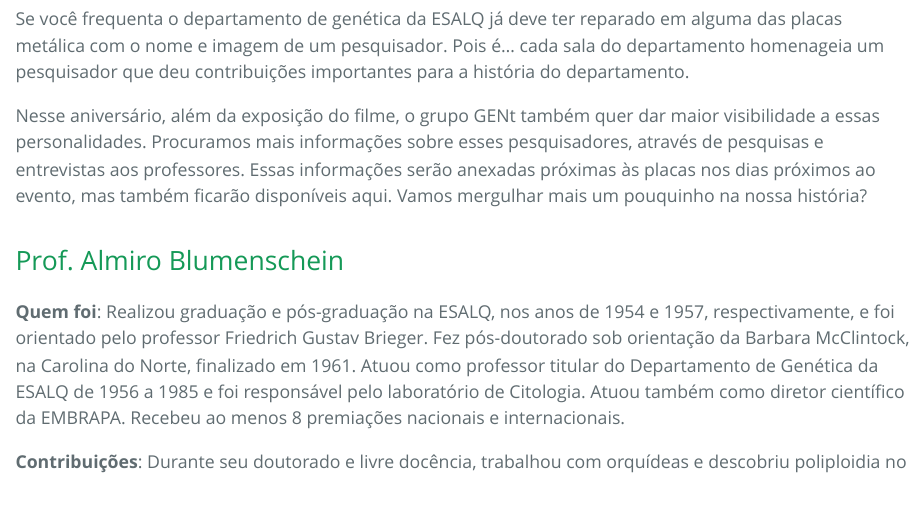
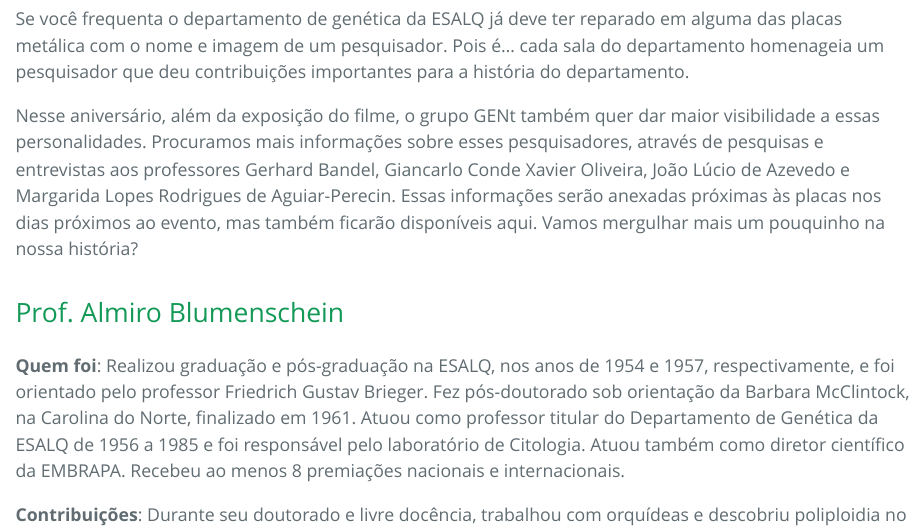
Before and after one commit to GENt-esalq/gent.github.io, an R Markdown document (niver.Rmd): the page in a window 1100 px wide, from 830 px down. The pictures show the output file niver.html that the author committed with the source, opened offline.

Commit message:
interviewed

```diff
--- a/niver.Rmd
+++ b/niver.Rmd
@@ -13,7 +13,7 @@ output:
 
 Se você frequenta o departamento de genética da ESALQ já deve ter reparado em alguma das placas metálica com o nome e imagem de um pesquisador. Pois é... cada sala do departamento homenageia um pesquisador que deu contribuições importantes para a história do departamento.
 
-Nesse aniversário, além da exposição do filme, o grupo GENt também quer dar maior visibilidade a essas personalidades. Procuramos mais informações sobre esses pesquisadores, através de pesquisas e entrevistas aos professores. Essas informações serão anexadas próximas às placas nos dias próximos ao evento, mas também ficarão disponíveis aqui. Vamos mergulhar mais um pouquinho na nossa história?
+Nesse aniversário, além da exposição do filme, o grupo GENt também quer dar maior visibilidade a essas personalidades. Procuramos mais informações sobre esses pesquisadores, através de pesquisas e entrevistas aos professores Gerhard Bandel, Giancarlo Conde Xavier Oliveira, João Lúcio de Azevedo e Margarida Lopes Rodrigues de Aguiar-Perecin. Essas informações serão anexadas próximas às placas nos dias próximos ao evento, mas também ficarão disponíveis aqui. Vamos mergulhar mais um pouquinho na nossa história?
 
 ## Prof. Almiro Blumenschein
 
```
Also changed, not shown: niver.html, 4 other files.
